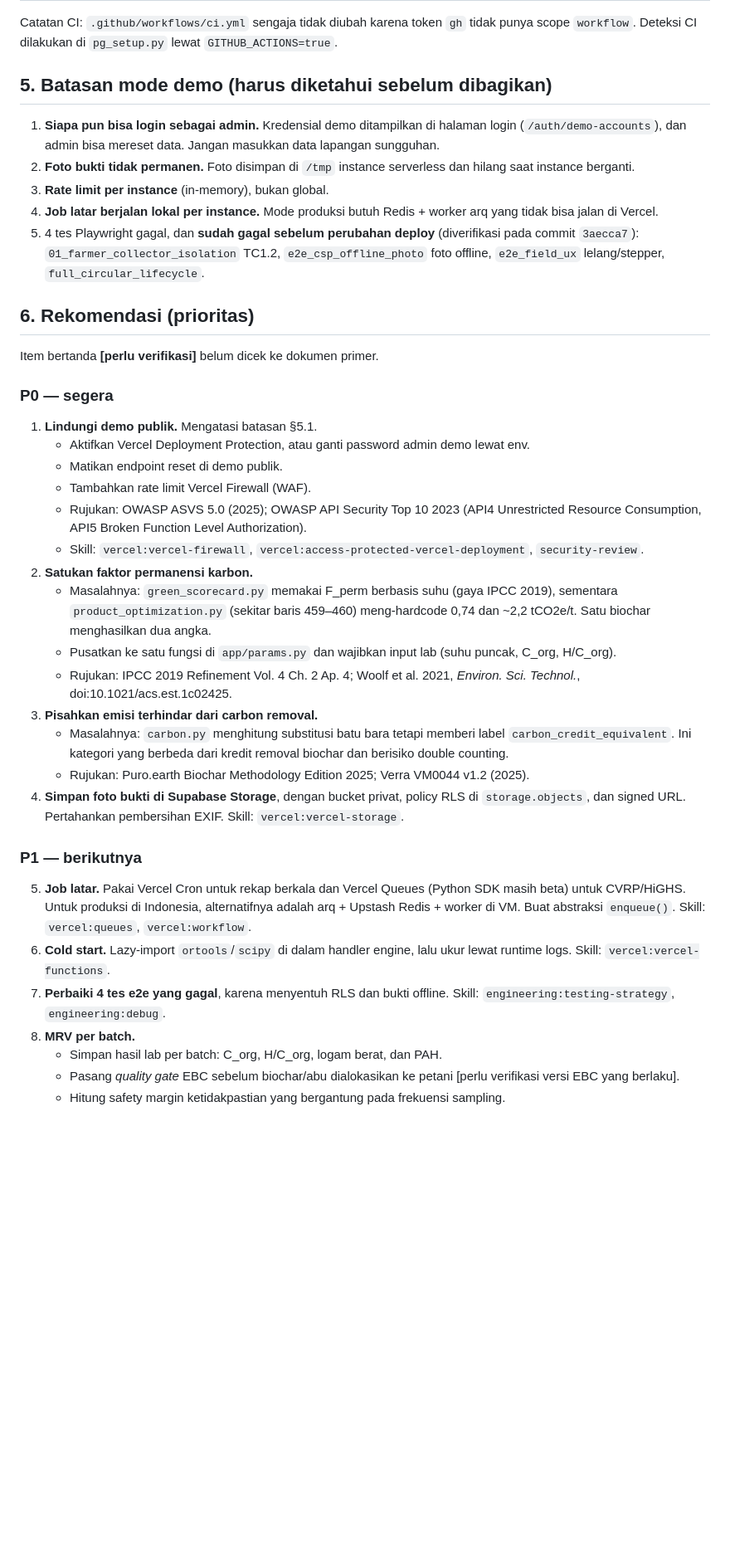
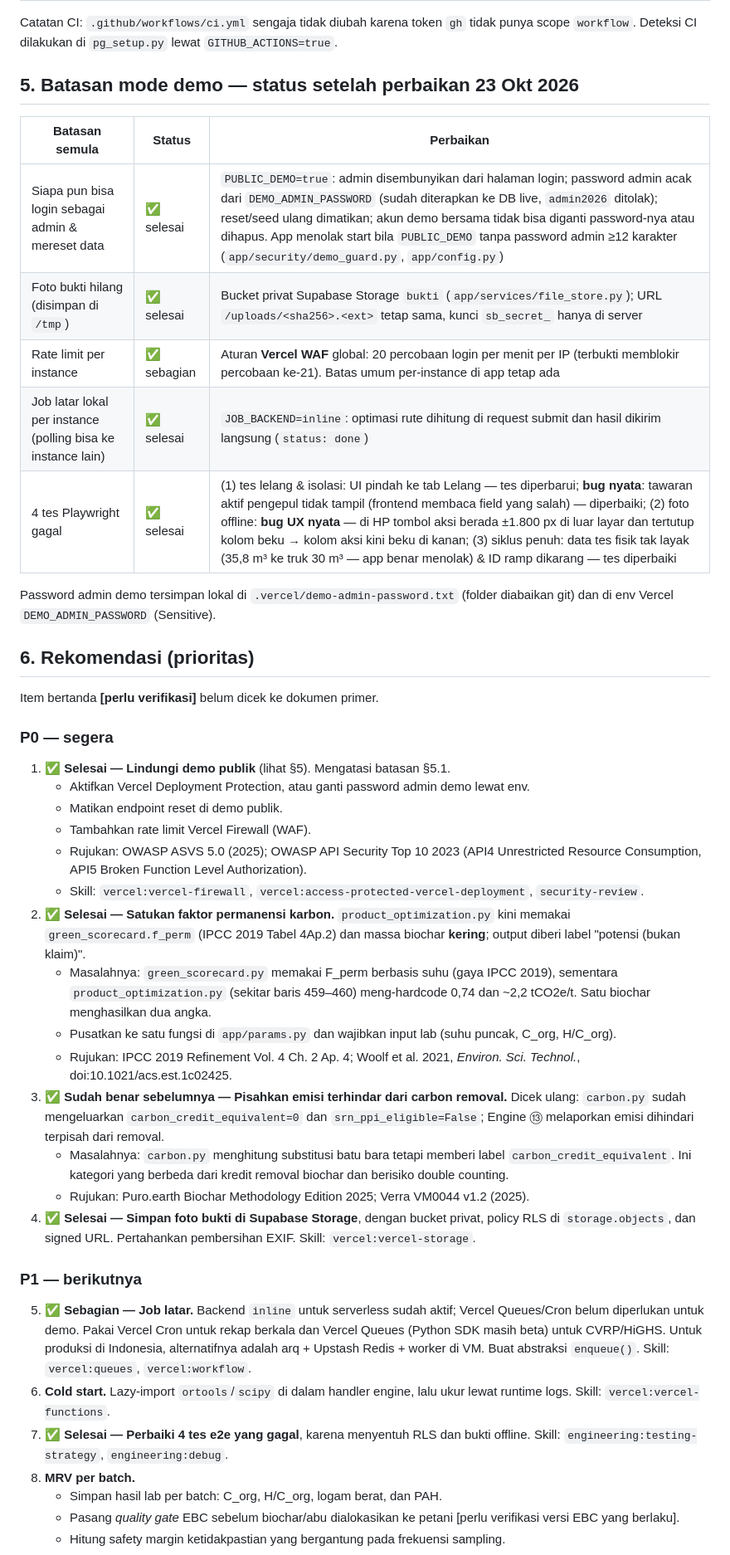
Before and after one commit to 26911008-web/Bio-Chain, a Markdown page: docs/28_DEPLOY_VERCEL_SUPABASE_DAN_REKOMENDASI.md, the part around the change. Shown at 83% size. Drawn GitHub-style; blank space fills up the shorter version.

Commit message:
docs: update deploy runbook with fixed demo limitations
Co-Authored-By: Claude Opus 5.5 <noreply@anthropic.com>

```diff
--- a/docs/28_DEPLOY_VERCEL_SUPABASE_DAN_REKOMENDASI.md
+++ b/docs/28_DEPLOY_VERCEL_SUPABASE_DAN_REKOMENDASI.md
@@ -53,38 +53,42 @@ Menjalankan migrasi baru (contoh 021): sambung sebagai `biochain_owner` lewat se
 
 Catatan CI: `.github/workflows/ci.yml` sengaja tidak diubah karena token `gh` tidak punya scope `workflow`. Deteksi CI dilakukan di `pg_setup.py` lewat `GITHUB_ACTIONS=true`.
 
-## 5. Batasan mode demo (harus diketahui sebelum dibagikan)
+## 5. Batasan mode demo — status setelah perbaikan 23 Okt 2026
 
-1. **Siapa pun bisa login sebagai admin.** Kredensial demo ditampilkan di halaman login (`/auth/demo-accounts`), dan admin bisa mereset data. Jangan masukkan data lapangan sungguhan.
-2. **Foto bukti tidak permanen.** Foto disimpan di `/tmp` instance serverless dan hilang saat instance berganti.
-3. **Rate limit per instance** (in-memory), bukan global.
-4. **Job latar berjalan lokal per instance.** Mode produksi butuh Redis + worker arq yang tidak bisa jalan di Vercel.
-5. 4 tes Playwright gagal, dan **sudah gagal sebelum perubahan deploy** (diverifikasi pada commit `3aecca7`): `01_farmer_collector_isolation` TC1.2, `e2e_csp_offline_photo` foto offline, `e2e_field_ux` lelang/stepper, `full_circular_lifecycle`.
+| Batasan semula | Status | Perbaikan |
+|---|---|---|
+| Siapa pun bisa login sebagai admin & mereset data | ✅ selesai | `PUBLIC_DEMO=true`: admin disembunyikan dari halaman login; password admin acak dari `DEMO_ADMIN_PASSWORD` (sudah diterapkan ke DB live, `admin2026` ditolak); reset/seed ulang dimatikan; akun demo bersama tidak bisa diganti password-nya atau dihapus. App menolak start bila `PUBLIC_DEMO` tanpa password admin ≥12 karakter (`app/security/demo_guard.py`, `app/config.py`) |
+| Foto bukti hilang (disimpan di `/tmp`) | ✅ selesai | Bucket privat Supabase Storage `bukti` (`app/services/file_store.py`); URL `/uploads/<sha256>.<ext>` tetap sama, kunci `sb_secret_` hanya di server |
+| Rate limit per instance | ✅ sebagian | Aturan **Vercel WAF** global: 20 percobaan login per menit per IP (terbukti memblokir percobaan ke-21). Batas umum per-instance di app tetap ada |
+| Job latar lokal per instance (polling bisa ke instance lain) | ✅ selesai | `JOB_BACKEND=inline`: optimasi rute dihitung di request submit dan hasil dikirim langsung (`status: done`) |
+| 4 tes Playwright gagal | ✅ selesai | (1) tes lelang & isolasi: UI pindah ke tab Lelang — tes diperbarui; **bug nyata**: tawaran aktif pengepul tidak tampil (frontend membaca field yang salah) — diperbaiki; (2) foto offline: **bug UX nyata** — di HP tombol aksi berada ±1.800 px di luar layar dan tertutup kolom beku → kolom aksi kini beku di kanan; (3) siklus penuh: data tes fisik tak layak (35,8 m³ ke truk 30 m³ — app benar menolak) & ID ramp dikarang — tes diperbaiki |
+
+Password admin demo tersimpan lokal di `.vercel/demo-admin-password.txt` (folder diabaikan git) dan di env Vercel `DEMO_ADMIN_PASSWORD` (Sensitive).
 
 ## 6. Rekomendasi (prioritas)
 
 Item bertanda **[perlu verifikasi]** belum dicek ke dokumen primer.
 
 ### P0 — segera
-1. **Lindungi demo publik.** Mengatasi batasan §5.1.
+1. ✅ **Selesai — Lindungi demo publik** (lihat §5). Mengatasi batasan §5.1.
    - Aktifkan Vercel Deployment Protection, atau ganti password admin demo lewat env.
    - Matikan endpoint reset di demo publik.
    - Tambahkan rate limit Vercel Firewall (WAF).
    - Rujukan: OWASP ASVS 5.0 (2025); OWASP API Security Top 10 2023 (API4 Unrestricted Resource Consumption, API5 Broken Function Level Authorization).
    - Skill: `vercel:vercel-firewall`, `vercel:access-protected-vercel-deployment`, `security-review`.
-2. **Satukan faktor permanensi karbon.**
+2. ✅ **Selesai — Satukan faktor permanensi karbon.** `product_optimization.py` kini memakai `green_scorecard.f_perm` (IPCC 2019 Tabel 4Ap.2) dan massa biochar **kering**; output diberi label "potensi (bukan klaim)".
    - Masalahnya: `green_scorecard.py` memakai F_perm berbasis suhu (gaya IPCC 2019), sementara `product_optimization.py` (sekitar baris 459–460) meng-hardcode 0,74 dan ~2,2 tCO2e/t. Satu biochar menghasilkan dua angka.
    - Pusatkan ke satu fungsi di `app/params.py` dan wajibkan input lab (suhu puncak, C_org, H/C_org).
    - Rujukan: IPCC 2019 Refinement Vol. 4 Ch. 2 Ap. 4; Woolf et al. 2021, *Environ. Sci. Technol.*, doi:10.1021/acs.est.1c02425.
-3. **Pisahkan emisi terhindar dari carbon removal.**
+3. ✅ **Sudah benar sebelumnya — Pisahkan emisi terhindar dari carbon removal.** Dicek ulang: `carbon.py` sudah mengeluarkan `carbon_credit_equivalent=0` dan `srn_ppi_eligible=False`; Engine ⑬ melaporkan emisi dihindari terpisah dari removal.
    - Masalahnya: `carbon.py` menghitung substitusi batu bara tetapi memberi label `carbon_credit_equivalent`. Ini kategori yang berbeda dari kredit removal biochar dan berisiko double counting.
    - Rujukan: Puro.earth Biochar Methodology Edition 2025; Verra VM0044 v1.2 (2025).
-4. **Simpan foto bukti di Supabase Storage**, dengan bucket privat, policy RLS di `storage.objects`, dan signed URL. Pertahankan pembersihan EXIF. Skill: `vercel:vercel-storage`.
+4. ✅ **Selesai — Simpan foto bukti di Supabase Storage**, dengan bucket privat, policy RLS di `storage.objects`, dan signed URL. Pertahankan pembersihan EXIF. Skill: `vercel:vercel-storage`.
 
 ### P1 — berikutnya
-5. **Job latar.** Pakai Vercel Cron untuk rekap berkala dan Vercel Queues (Python SDK masih beta) untuk CVRP/HiGHS. Untuk produksi di Indonesia, alternatifnya adalah arq + Upstash Redis + worker di VM. Buat abstraksi `enqueue()`. Skill: `vercel:queues`, `vercel:workflow`.
+5. ✅ **Sebagian — Job latar.** Backend `inline` untuk serverless sudah aktif; Vercel Queues/Cron belum diperlukan untuk demo. Pakai Vercel Cron untuk rekap berkala dan Vercel Queues (Python SDK masih beta) untuk CVRP/HiGHS. Untuk produksi di Indonesia, alternatifnya adalah arq + Upstash Redis + worker di VM. Buat abstraksi `enqueue()`. Skill: `vercel:queues`, `vercel:workflow`.
 6. **Cold start.** Lazy-import `ortools`/`scipy` di dalam handler engine, lalu ukur lewat runtime logs. Skill: `vercel:vercel-functions`.
-7. **Perbaiki 4 tes e2e yang gagal**, karena menyentuh RLS dan bukti offline. Skill: `engineering:testing-strategy`, `engineering:debug`.
+7. ✅ **Selesai — Perbaiki 4 tes e2e yang gagal**, karena menyentuh RLS dan bukti offline. Skill: `engineering:testing-strategy`, `engineering:debug`.
 8. **MRV per batch.**
    - Simpan hasil lab per batch: C_org, H/C_org, logam berat, dan PAH.
    - Pasang *quality gate* EBC sebelum biochar/abu dialokasikan ke petani [perlu verifikasi versi EBC yang berlaku].
```
